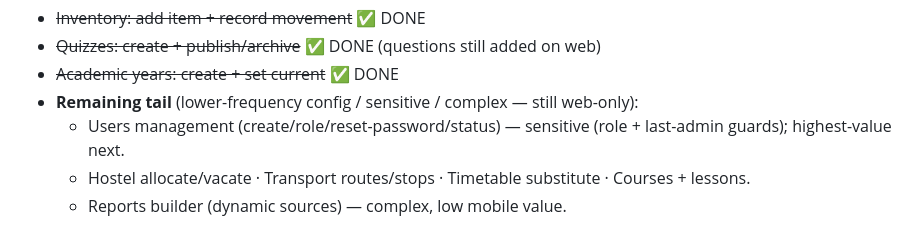
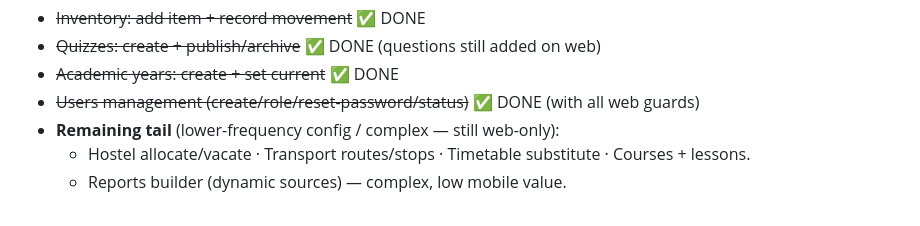
Before and after one commit to dharmappypie-ux/school-erp, a Markdown page: docs/MOBILE_PARITY.md, the part around the change. GitHub-like rendering.

Commit message:
Parity audit: users management done
Co-Authored-By: Claude Opus 4.8 <noreply@anthropic.com>

```diff
--- a/docs/MOBILE_PARITY.md
+++ b/docs/MOBILE_PARITY.md
@@ -88,8 +88,8 @@ A section is only ✅ when the app can perform the section's **actions**, not ju
    - ~~Inventory: add item + record movement~~ ✅ DONE
    - ~~Quizzes: create + publish/archive~~ ✅ DONE (questions still added on web)
    - ~~Academic years: create + set current~~ ✅ DONE
-   - **Remaining tail** (lower-frequency config / sensitive / complex — still web-only):
-     - Users management (create/role/reset-password/status) — sensitive (role + last-admin guards); highest-value next.
+   - ~~Users management (create/role/reset-password/status)~~ ✅ DONE (with all web guards)
+   - **Remaining tail** (lower-frequency config / complex — still web-only):
      - Hostel allocate/vacate · Transport routes/stops · Timetable substitute · Courses + lessons.
      - Reports builder (dynamic sources) — complex, low mobile value.
 4. Students edit + promote; Staff edit.
```
